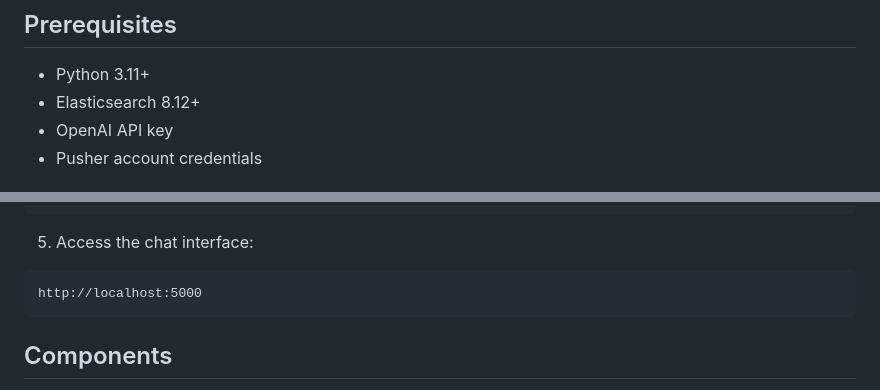
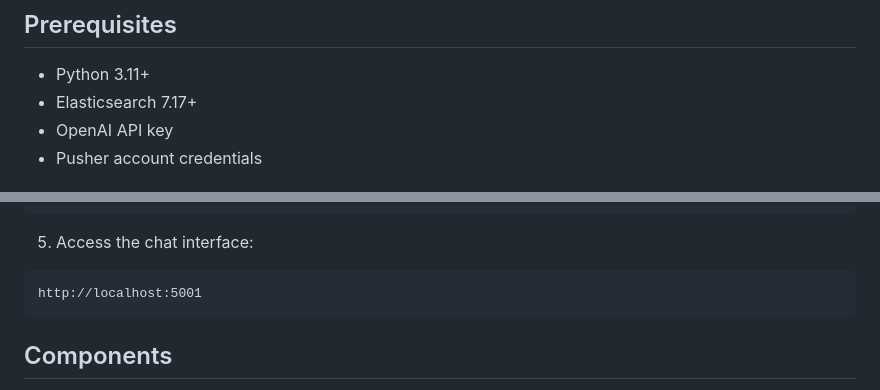
Before and after one commit to rahulagarwal30/chatbot, a Markdown page: README.md, 2 parts joined by grey strips. GitHub-like rendering.

````diff
--- a/README.md
+++ b/README.md
@@ -41,7 +41,7 @@ src/
 ## Prerequisites
 
 - Python 3.11+
-- Elasticsearch 8.12+
+- Elasticsearch 7.17+
 - OpenAI API key
 - Pusher account credentials
 
@@ -103,7 +103,7 @@ python src/main.py
 
 5. Access the chat interface:
 ```
-http://localhost:5000
+http://localhost:5001
 ```
 
 ## Components
````
